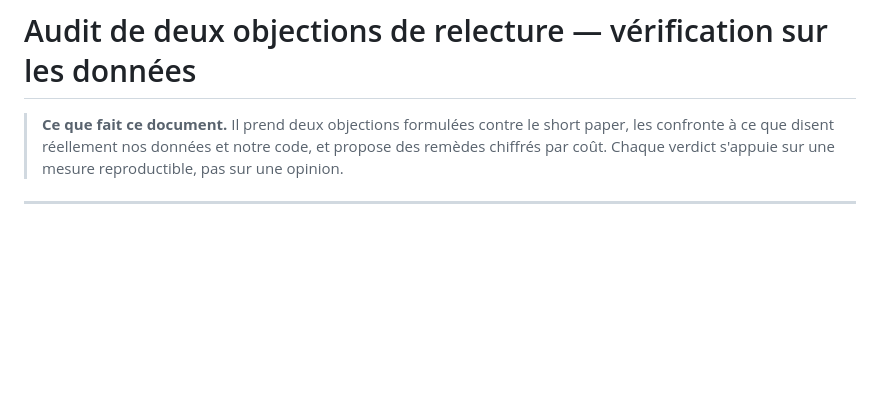
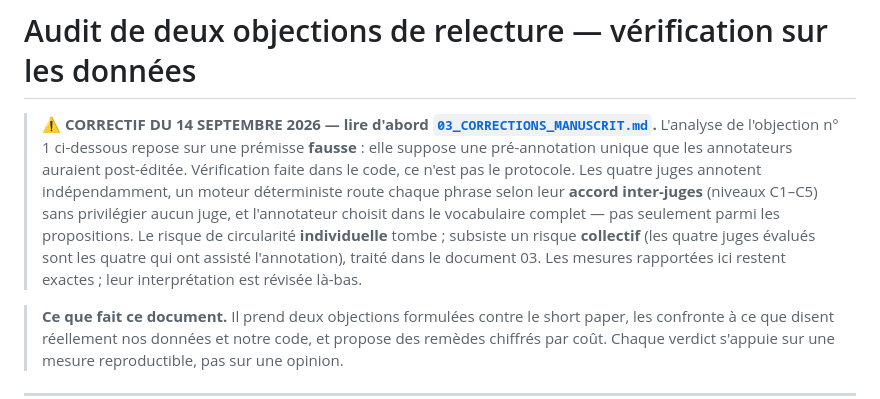
Before and after one commit to elazharjebbari/claire-studio, a Markdown page: docs/pactiva-jurix-short-paper/02_AUDIT_OBJECTIONS.md, the part around the change. GitHub-like rendering; blank space fills up the shorter version.

```diff
--- a/docs/pactiva-jurix-short-paper/02_AUDIT_OBJECTIONS.md
+++ b/docs/pactiva-jurix-short-paper/02_AUDIT_OBJECTIONS.md
@@ -1,4 +1,15 @@
 # Audit de deux objections de relecture — vérification sur les données
+
+> ⚠ **CORRECTIF DU 14 SEPTEMBRE 2026 — lire d'abord [`03_CORRECTIONS_MANUSCRIT.md`](03_CORRECTIONS_MANUSCRIT.md).**
+> L'analyse de l'objection n° 1 ci-dessous repose sur une prémisse **fausse** : elle suppose
+> une pré-annotation unique que les annotateurs auraient post-éditée. Vérification faite dans
+> le code, ce n'est pas le protocole. Les quatre juges annotent indépendamment, un moteur
+> déterministe route chaque phrase selon leur **accord inter-juges** (niveaux C1–C5) sans
+> privilégier aucun juge, et l'annotateur choisit dans le vocabulaire complet — pas seulement
+> parmi les propositions. Le risque de circularité **individuelle** tombe ; subsiste un risque
+> **collectif** (les quatre juges évalués sont les quatre qui ont assisté l'annotation), traité
+> dans le document 03. Les mesures rapportées ici restent exactes ; leur interprétation est
+> révisée là-bas.
 
 > **Ce que fait ce document.** Il prend deux objections formulées contre le short paper,
 > les confronte à ce que disent réellement nos données et notre code, et propose des
```
Also changed, not shown: docs/pactiva-jurix-short-paper/03_CORRECTIONS_MANUSCRIT.md (added, +195 -0 lines).
